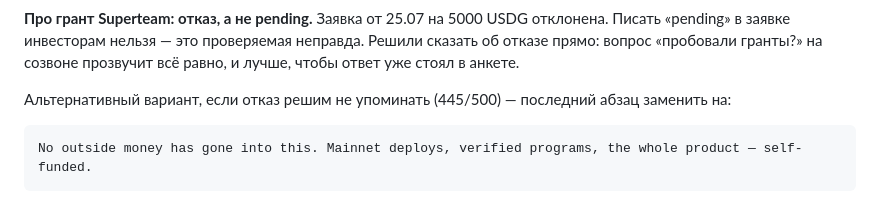
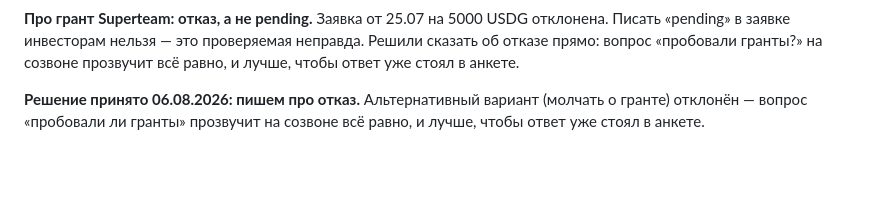
Before and after one commit to koshak01/tidex6, a Markdown page: docs/ops/ETERNAL_FORM.md, the part around the change. GitHub-like rendering; blank space fills up the shorter version.

Commit message:
docs(ops): lock the fundraising answer to the declined-grant wording
Drop the alternative phrasing that omitted the grant, so the final
read-through cannot paste the wrong paragraph.

Co-Authored-By: Claude Opus 5 (1M context) <noreply@anthropic.com>

````diff
--- a/docs/ops/ETERNAL_FORM.md
+++ b/docs/ops/ETERNAL_FORM.md
@@ -473,9 +473,6 @@ We applied for a small ecosystem grant in July and were turned down. Everything
 неправда. Решили сказать об отказе прямо: вопрос «пробовали гранты?» на
 созвоне прозвучит всё равно, и лучше, чтобы ответ уже стоял в анкете.
 
-Альтернативный вариант, если отказ решим не упоминать (445/500) — последний
-абзац заменить на:
-
-```
-No outside money has gone into this. Mainnet deploys, verified programs, the whole product — self-funded.
-```
+**Решение принято 06.08.2026: пишем про отказ.** Альтернативный вариант
+(молчать о гранте) отклонён — вопрос «пробовали ли гранты» прозвучит на
+созвоне всё равно, и лучше, чтобы ответ уже стоял в анкете.
````
